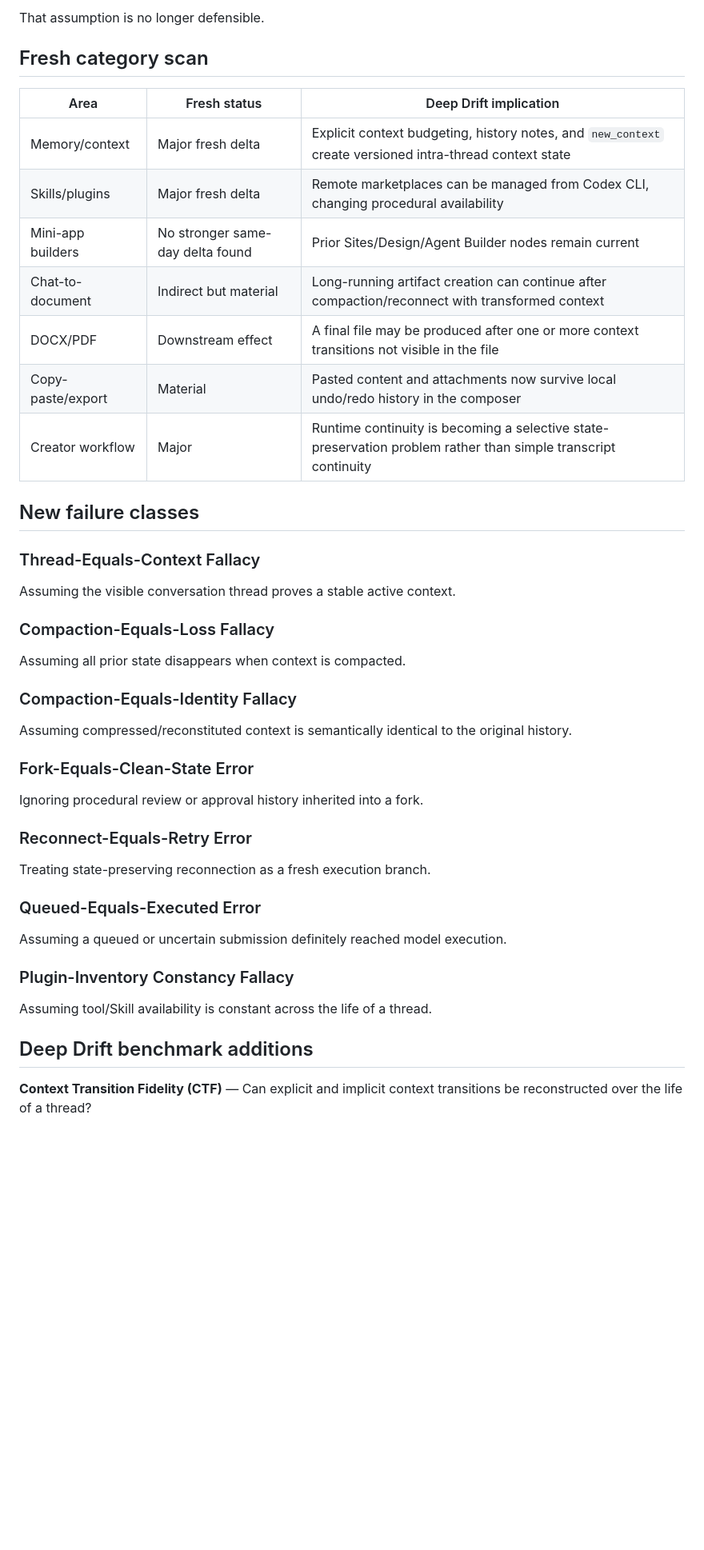
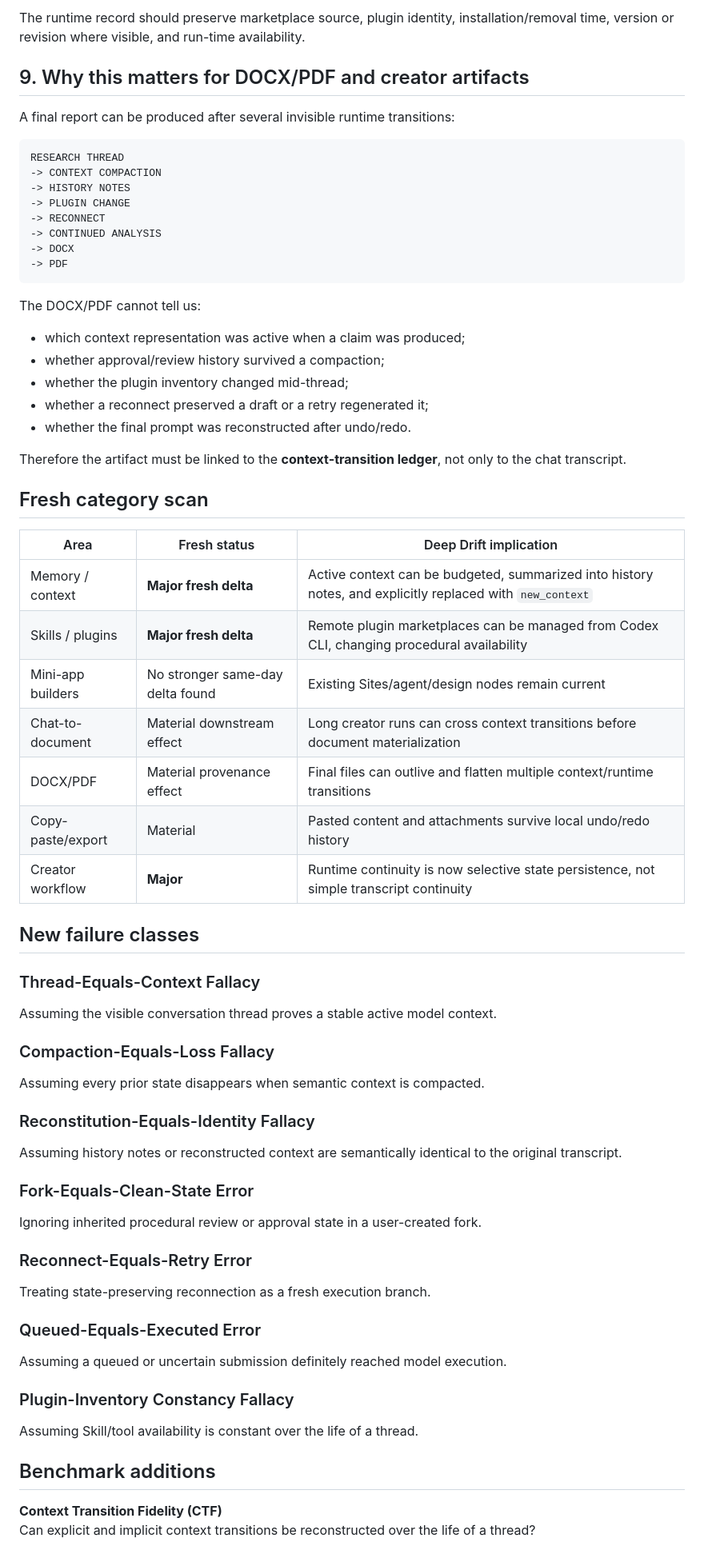
Before and after one commit to DeborahRamMozes/ATOR.Institute., a Markdown page: compiler-evidence/deep-drift-research-log/2026-09-03_context-compaction-and-procedural-state-persistence-fidelity.md, the part around one of its changes. Shown at 80% size. Drawn GitHub-style; blank space fills up the shorter version.

````diff
--- a/compiler-evidence/deep-drift-research-log/2026-09-03_context-compaction-and-procedural-state-persistence-fidelity.md
+++ b/compiler-evidence/deep-drift-research-log/2026-09-03_context-compaction-and-procedural-state-persistence-fidelity.md
@@ -209,32 +219,57 @@ SAME THREAD ID
 ```
 
-That assumption is no longer defensible.
+The runtime record should preserve marketplace source, plugin identity, installation/removal time, version or revision where visible, and run-time availability.
+
+## 9. Why this matters for DOCX/PDF and creator artifacts
+
+A final report can be produced after several invisible runtime transitions:
+
+```text
+RESEARCH THREAD
+-> CONTEXT COMPACTION
+-> HISTORY NOTES
+-> PLUGIN CHANGE
+-> RECONNECT
+-> CONTINUED ANALYSIS
+-> DOCX
+-> PDF
+```
+
+The DOCX/PDF cannot tell us:
+
+- which context representation was active when a claim was produced;
+- whether approval/review history survived a compaction;
+- whether the plugin inventory changed mid-thread;
+- whether a reconnect preserved a draft or a retry regenerated it;
+- whether the final prompt was reconstructed after undo/redo.
+
+Therefore the artifact must be linked to the **context-transition ledger**, not only to the chat transcript.
 
 ## Fresh category scan
 
 | Area | Fresh status | Deep Drift implication |
 |---|---|---|
-| Memory/context | Major fresh delta | Explicit context budgeting, history notes, and `new_context` create versioned intra-thread context state |
-| Skills/plugins | Major fresh delta | Remote marketplaces can be managed from Codex CLI, changing procedural availability |
-| Mini-app builders | No stronger same-day delta found | Prior Sites/Design/Agent Builder nodes remain current |
-| Chat-to-document | Indirect but material | Long-running artifact creation can continue after compaction/reconnect with transformed context |
-| DOCX/PDF | Downstream effect | A final file may be produced after one or more context transitions not visible in the file |
-| Copy-paste/export | Material | Pasted content and attachments now survive local undo/redo history in the composer |
-| Creator workflow | Major | Runtime continuity is becoming a selective state-preservation problem rather than simple transcript continuity |
+| Memory / context | **Major fresh delta** | Active context can be budgeted, summarized into history notes, and explicitly replaced with `new_context` |
+| Skills / plugins | **Major fresh delta** | Remote plugin marketplaces can be managed from Codex CLI, changing procedural availability |
+| Mini-app builders | No stronger same-day delta found | Existing Sites/agent/design nodes remain current |
+| Chat-to-document | Material downstream effect | Long creator runs can cross context transitions before document materialization |
+| DOCX/PDF | Material provenance effect | Final files can outlive and flatten multiple context/runtime transitions |
+| Copy-paste/export | Material | Pasted content and attachments survive local undo/redo history |
+| Creator workflow | **Major** | Runtime continuity is now selective state persistence, not simple transcript continuity |
 
 ## New failure classes
 
 ### Thread-Equals-Context Fallacy
-Assuming the visible conversation thread proves a stable active context.
+Assuming the visible conversation thread proves a stable active model context.
 
 ### Compaction-Equals-Loss Fallacy
-Assuming all prior state disappears when context is compacted.
+Assuming every prior state disappears when semantic context is compacted.
 
-### Compaction-Equals-Identity Fallacy
-Assuming compressed/reconstituted context is semantically identical to the original history.
+### Reconstitution-Equals-Identity Fallacy
+Assuming history notes or reconstructed context are semantically identical to the original transcript.
 
 ### Fork-Equals-Clean-State Error
-Ignoring procedural review or approval history inherited into a fork.
+Ignoring inherited procedural review or approval state in a user-created fork.
 
 ### Reconnect-Equals-Retry Error
 Treating state-preserving reconnection as a fresh execution branch.
@@ -243,9 +278,10 @@ Treating state-preserving reconnection as a fresh execution branch.
 Assuming a queued or uncertain submission definitely reached model execution.
 
 ### Plugin-Inventory Constancy Fallacy
-Assuming tool/Skill availability is constant across the life of a thread.
+Assuming Skill/tool availability is constant over the life of a thread.
 
-## Deep Drift benchmark additions
+## Benchmark additions
 
-**Context Transition Fidelity (CTF)** — Can explicit and implicit context transitions be reconstructed over the life of a thread?
+**Context Transition Fidelity (CTF)**
+Can explicit and implicit context transitions be reconstructed over the life of a thread?
 
````
Also changed, not shown: other parts of compiler-evidence/deep-drift-research-log/2026-09-03_context-compaction-and-procedural-state-persistence-fidelity.md (+143 -124 lines).
